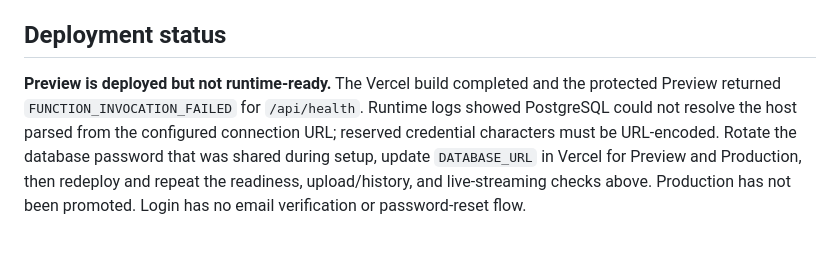
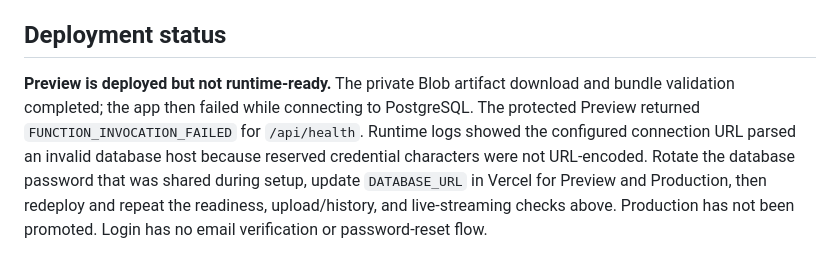
Before and after one commit to UjjwalKumarKannojiya/Synthetic-Voice, a Markdown page: docs/VERCEL_DEPLOY.md, the part around the change. GitHub-like rendering.

```diff
--- a/docs/VERCEL_DEPLOY.md
+++ b/docs/VERCEL_DEPLOY.md
@@ -52,4 +52,4 @@ The public repository excludes demo audio and manifests, so Demo Replay has no h
 
 ## Deployment status
 
-**Preview is deployed but not runtime-ready.** The Vercel build completed and the protected Preview returned `FUNCTION_INVOCATION_FAILED` for `/api/health`. Runtime logs showed PostgreSQL could not resolve the host parsed from the configured connection URL; reserved credential characters must be URL-encoded. Rotate the database password that was shared during setup, update `DATABASE_URL` in Vercel for Preview and Production, then redeploy and repeat the readiness, upload/history, and live-streaming checks above. Production has not been promoted. Login has no email verification or password-reset flow.
+**Preview is deployed but not runtime-ready.** The private Blob artifact download and bundle validation completed; the app then failed while connecting to PostgreSQL. The protected Preview returned `FUNCTION_INVOCATION_FAILED` for `/api/health`. Runtime logs showed the configured connection URL parsed an invalid database host because reserved credential characters were not URL-encoded. Rotate the database password that was shared during setup, update `DATABASE_URL` in Vercel for Preview and Production, then redeploy and repeat the readiness, upload/history, and live-streaming checks above. Production has not been promoted. Login has no email verification or password-reset flow.
```
Also changed, not shown: docs/PROJECT_STATE.md (+1 -0 lines).
